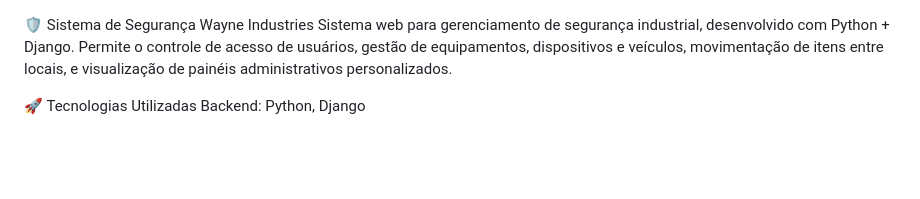
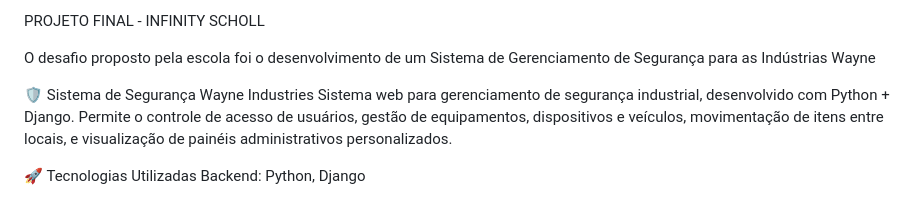
Before and after one commit to Andre404Lima/Sistema-de-Seguranca, a Markdown page: README.md, the part around the change. Rendered like a GitHub page; blank space fills up the shorter version.

```diff
--- a/README.md
+++ b/README.md
@@ -1,3 +1,6 @@
+PROJETO FINAL - INFINITY SCHOLL
+
+ O desafio proposto pela escola foi o desenvolvimento de um Sistema de Gerenciamento de Segurança para as Indústrias Wayne
 
 🛡️ Sistema de Segurança Wayne Industries
 Sistema web para gerenciamento de segurança industrial, desenvolvido com Python + Django. Permite o controle de acesso de usuários, gestão de equipamentos, dispositivos e veículos, movimentação de itens entre locais, e visualização de painéis administrativos personalizados.
```
